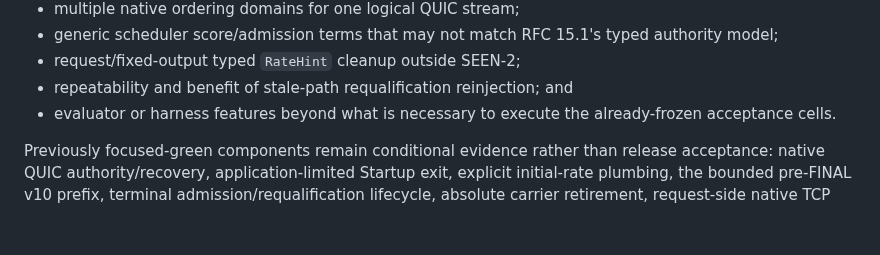
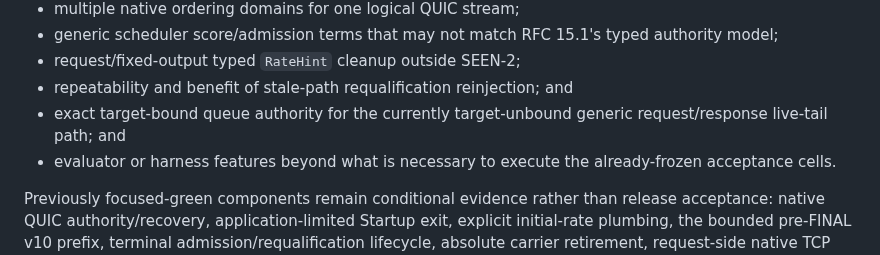
Before and after one commit to mnihyc/mptunnel, a Markdown page: docs-dev/SEEN_ACCEPTANCE_LEDGER.md, the part around the change. Rendered like a GitHub page; blank space fills up the shorter version.

Commit message:
docs(dev): record target-bound tail authority gap

```diff
--- a/docs-dev/SEEN_ACCEPTANCE_LEDGER.md
+++ b/docs-dev/SEEN_ACCEPTANCE_LEDGER.md
@@ -126,6 +126,8 @@ RFC, configuration, public documentation, or release changes:
   authority model;
 - request/fixed-output typed `RateHint` cleanup outside SEEN-2;
 - repeatability and benefit of stale-path requalification reinjection; and
+- exact target-bound queue authority for the currently target-unbound generic
+  request/response live-tail path; and
 - evaluator or harness features beyond what is necessary to execute the
   already-frozen acceptance cells.
 
```
